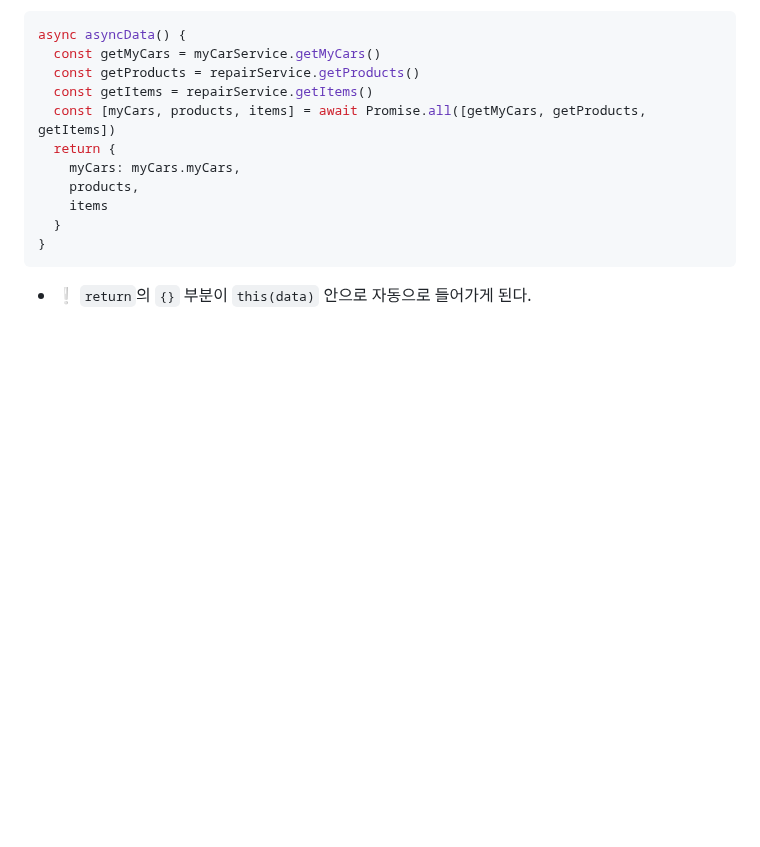
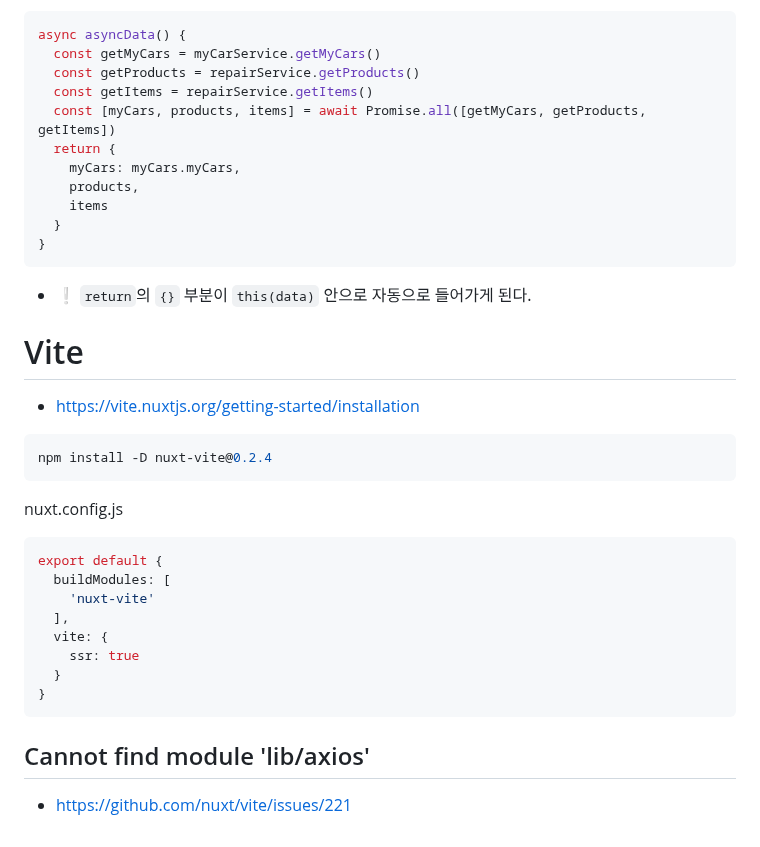
Before and after one commit to ovdncids/vue-curriculum, a Markdown page: Nuxt.md, the part around the change. GitHub-like rendering; blank space fills up the shorter version.

````diff
--- a/Nuxt.md
+++ b/Nuxt.md
@@ -305,3 +305,24 @@ async asyncData() {
 }
 ```
 * ❕ `return`의 `{}` 부분이 `this(data)` 안으로 자동으로 들어가게 된다.
+
+# Vite
+* https://vite.nuxtjs.org/getting-started/installation
+```sh
+npm install -D nuxt-vite@0.2.4
+```
+
+nuxt.config.js
+```js
+export default {
+  buildModules: [
+    'nuxt-vite'
+  ],
+  vite: {
+    ssr: true
+  }
+}
+```
+
+## Cannot find module 'lib/axios'
+* https://github.com/nuxt/vite/issues/221
````
